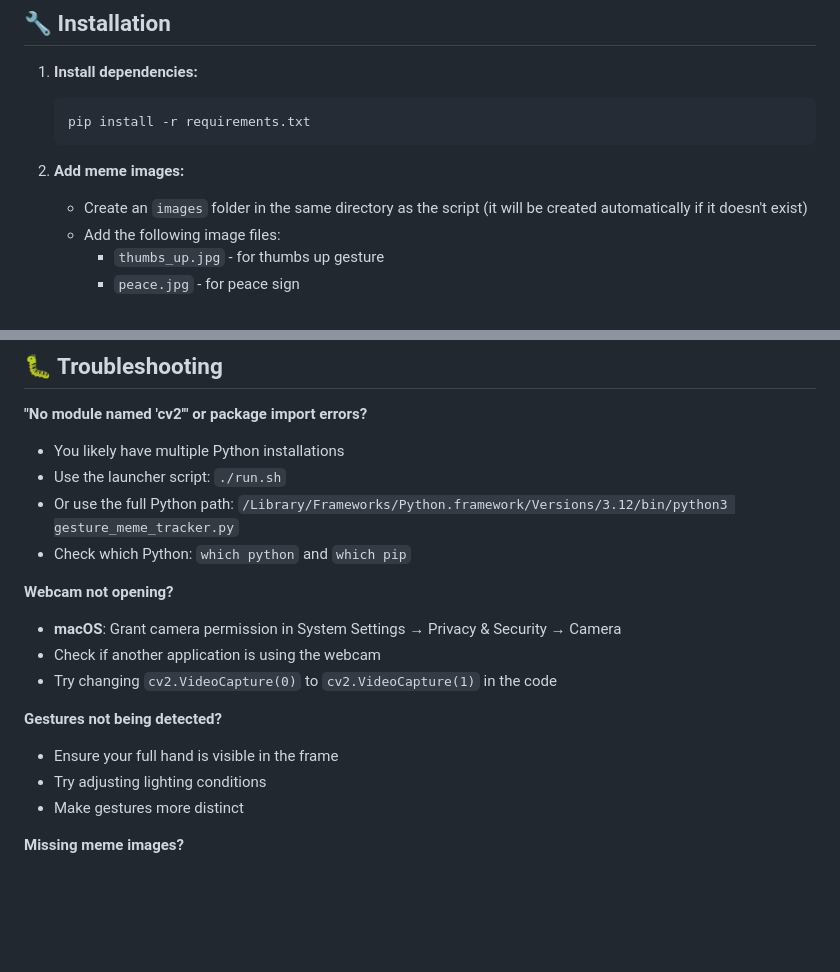
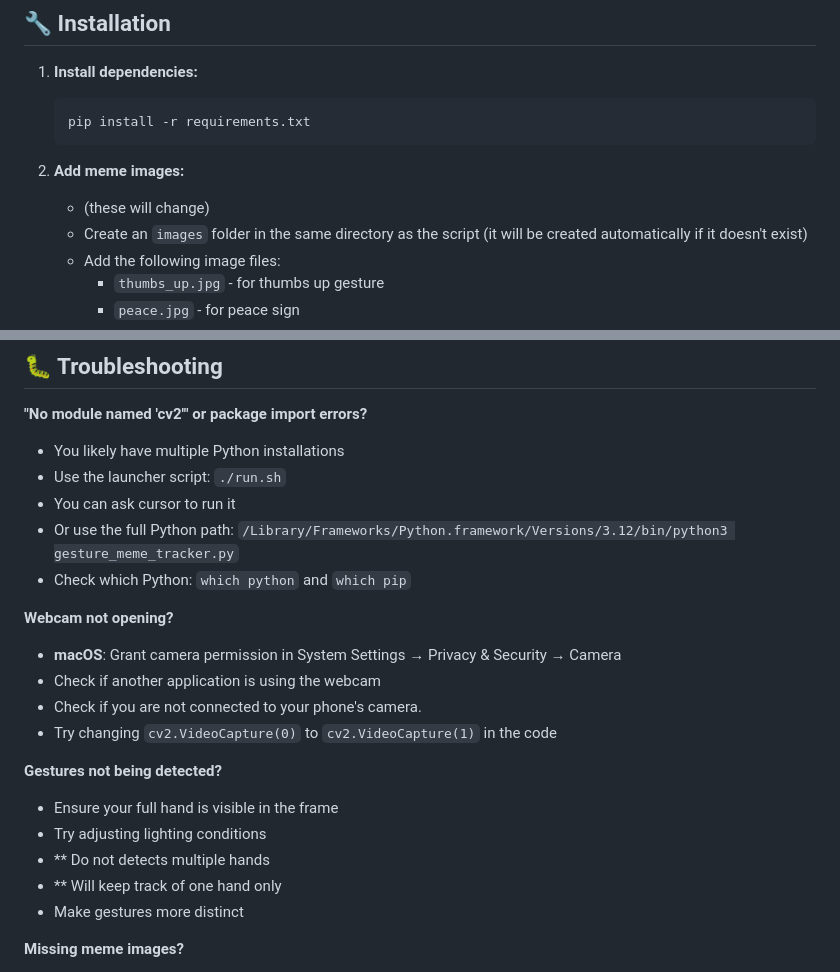
Before and after one commit to 321david123/gesture-meme-tracker, a Markdown page: README.md, 2 parts joined by grey strips. Drawn GitHub-style; blank space fills up the shorter version.

Commit message:
Enhance README with installation and usage details
Updated README with additional instructions and clarifications regarding image files, webcam permissions, and gesture detection.

````diff
--- a/README.md
+++ b/README.md
@@ -29,6 +29,7 @@ Real-time hand gesture detection with meme display using MediaPipe and OpenCV!
    ```
 
 2. **Add meme images:**
+      - (these will change)
    - Create an `images` folder in the same directory as the script (it will be created automatically if it doesn't exist)
    - Add the following image files:
      - `thumbs_up.jpg` - for thumbs up gesture
@@ -80,17 +81,21 @@ You can easily customize the script:
 **"No module named 'cv2'" or package import errors?**
 - You likely have multiple Python installations
 - Use the launcher script: `./run.sh`
+- You can ask cursor to run it
 - Or use the full Python path: `/Library/Frameworks/Python.framework/Versions/3.12/bin/python3 gesture_meme_tracker.py`
 - Check which Python: `which python` and `which pip`
 
 **Webcam not opening?**
 - **macOS**: Grant camera permission in System Settings → Privacy & Security → Camera
 - Check if another application is using the webcam
+- Check if you are not connected to your phone's camera.
 - Try changing `cv2.VideoCapture(0)` to `cv2.VideoCapture(1)` in the code
 
 **Gestures not being detected?**
 - Ensure your full hand is visible in the frame
 - Try adjusting lighting conditions
+- ** Do not detects multiple hands
+- ** Will keep track of one hand only
 - Make gestures more distinct
 
 **Missing meme images?**
````
